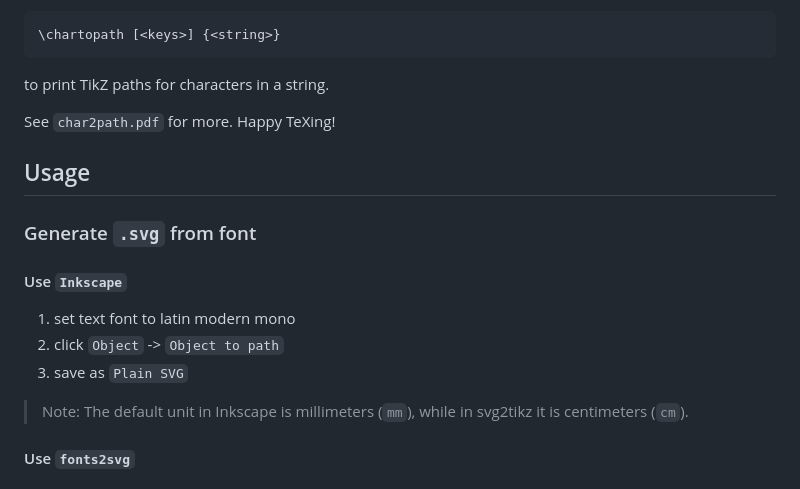
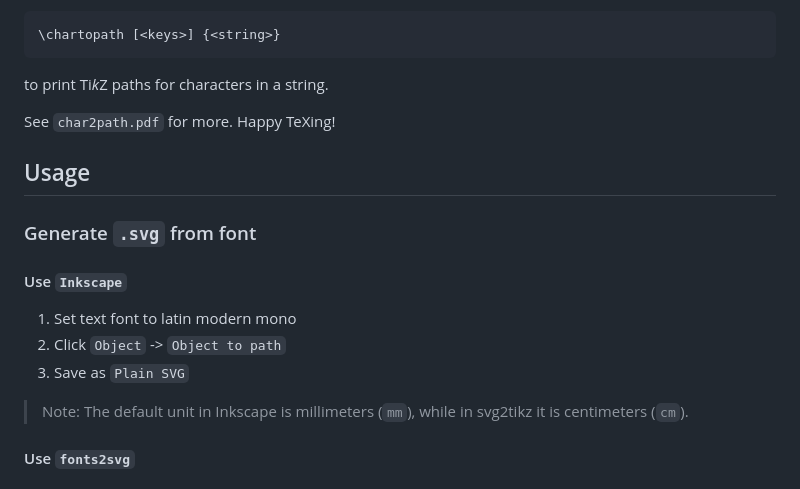
Before and after one commit to zongpingding/char2path, a Markdown page: README.md, the part around the change printed below. Rendered like a GitHub page.

```diff
--- a/README.md
+++ b/README.md
@@ -17,7 +17,7 @@ The package provides the `\chartopath` macro
 
     \chartopath [<keys>] {<string>}
 
-to print TikZ paths for characters in a string.
+to print Ti*k*Z paths for characters in a string.
 
 See `char2path.pdf` for more. Happy TeXing!
 
@@ -28,9 +28,9 @@ Usage
 
 #### Use `Inkscape`
 
-1. set text font to latin modern mono
-2. click `Object` -> `Object to path`
-3. save as `Plain SVG`
+1. Set text font to latin modern mono
+2. Click `Object` -> `Object to path`
+3. Save as `Plain SVG`
 
 > Note: The default unit in Inkscape is millimeters (`mm`), while in svg2tikz it is centimeters (`cm`).
 
```
Also changed, not shown: other parts of README.md (+1 -1 lines).
